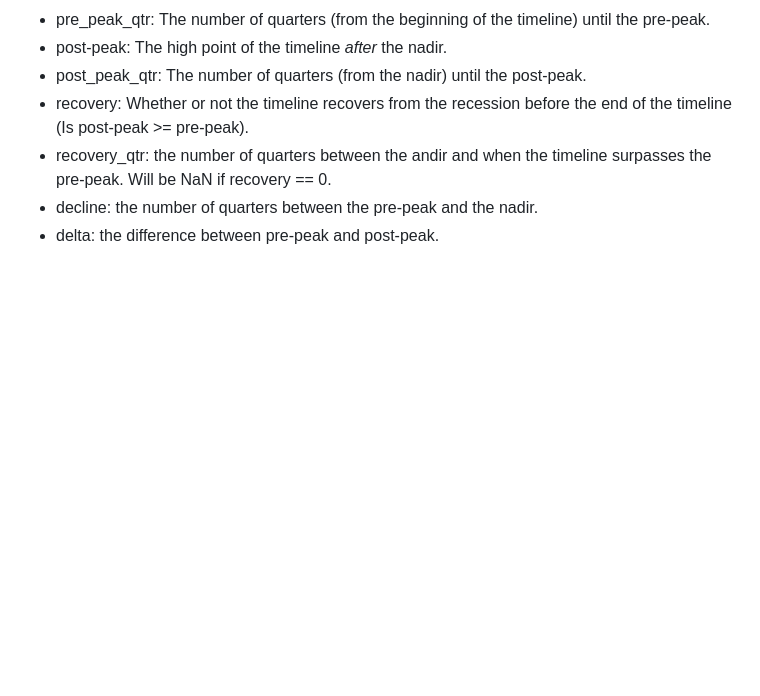
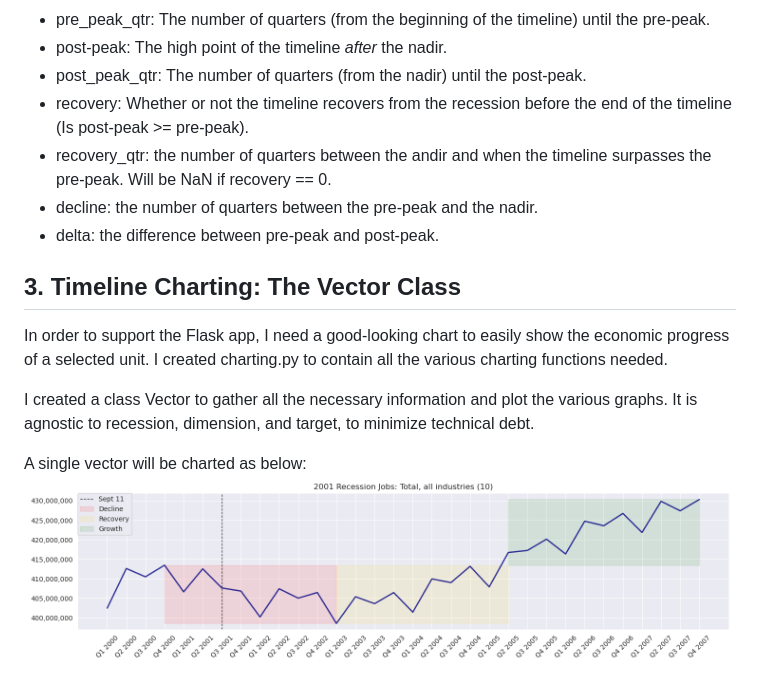
Before and after one commit to cjholcomb/report-card-recession, a Markdown page: README.md, the part around the change. Rendered like a GitHub page; pictures changed too: img/plot_single.png (added); blank space fills up the shorter version.

Commit message:
working on charting.py
Might need to start over here

```diff
--- a/README.md
+++ b/README.md
@@ -106,4 +106,8 @@
                         <li>decline: the number of quarters between the pre-peak and the nadir.
                         <li>delta: the difference between pre-peak and post-peak.
                     </ul>
-    <h2>
+    <h2>3. Timeline Charting: The Vector Class</h2>
+                <p>In order to support the Flask app, I need a good-looking chart to easily show the economic progress of a selected unit. I created charting.py to contain all the various charting functions needed.
+                <p>I created a class Vector to gather all the necessary information and plot the various graphs. It is agnostic to recession, dimension, and target, to minimize technical debt.
+                <p>A single vector will be charted as below:
+                <img src="img/plot_single.png" alt="plot_single"></img>
```
Also changed, not shown: 2 other files.
